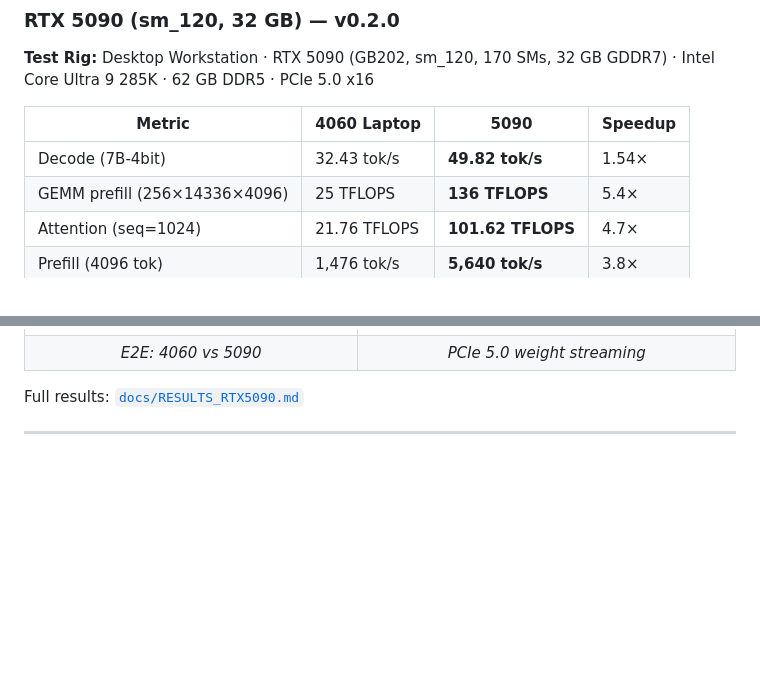
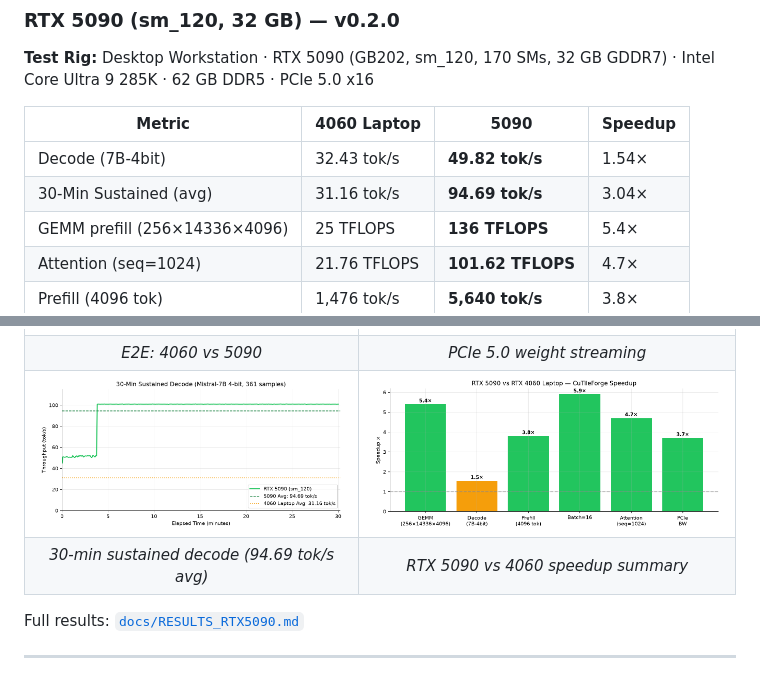
Before and after one commit to samudragupto/cutile-forge, a Markdown page: README.md, 2 parts joined by grey strips. Rendered like a GitHub page; pictures changed too: docs/images_5090/sustained_30min.png (added); blank space fills up the shorter version.

Commit message:
docs: add 30-min sustained decode graph to README and RESULTS_RTX5090

```diff
--- a/README.md
+++ b/README.md
@@ -165,6 +165,7 @@ PS C:\Users\user\Desktop\cutile-forge> python -m pytest tests/ benchmarks/correc
 | Metric | 4060 Laptop | 5090 | Speedup |
 |--------|------------|------|---------|
 | Decode (7B-4bit) | 32.43 tok/s | **49.82 tok/s** | 1.54× |
+| 30-Min Sustained (avg) | 31.16 tok/s | **94.69 tok/s** | 3.04× |
 | GEMM prefill (256×14336×4096) | 25 TFLOPS | **136 TFLOPS** | 5.4× |
 | Attention (seq=1024) | 21.76 TFLOPS | **101.62 TFLOPS** | 4.7× |
 | Prefill (4096 tok) | 1,476 tok/s | **5,640 tok/s** | 3.8× |
@@ -180,6 +181,8 @@ PS C:\Users\user\Desktop\cutile-forge> python -m pytest tests/ benchmarks/correc
 | *Full layer: 3k TFG vs 8k CUDA* | *GQA FlashAttention-2 (32:8)* |
 | ![E2E Scaling](docs/images_5090/e2e_scaling.png) | ![PCIe](docs/images_5090/pcie_streaming.png) |
 | *E2E: 4060 vs 5090* | *PCIe 5.0 weight streaming* |
+| ![30-Min Sustained](docs/images_5090/sustained_30min.png) | ![Scaling Summary](docs/images_5090/scaling_summary.png) |
+| *30-min sustained decode (94.69 tok/s avg)* | *RTX 5090 vs 4060 speedup summary* |
 
 Full results: [`docs/RESULTS_RTX5090.md`](docs/RESULTS_RTX5090.md)
 
```
Also changed, not shown: docs/RESULTS_RTX5090.md (+2 -0 lines).
